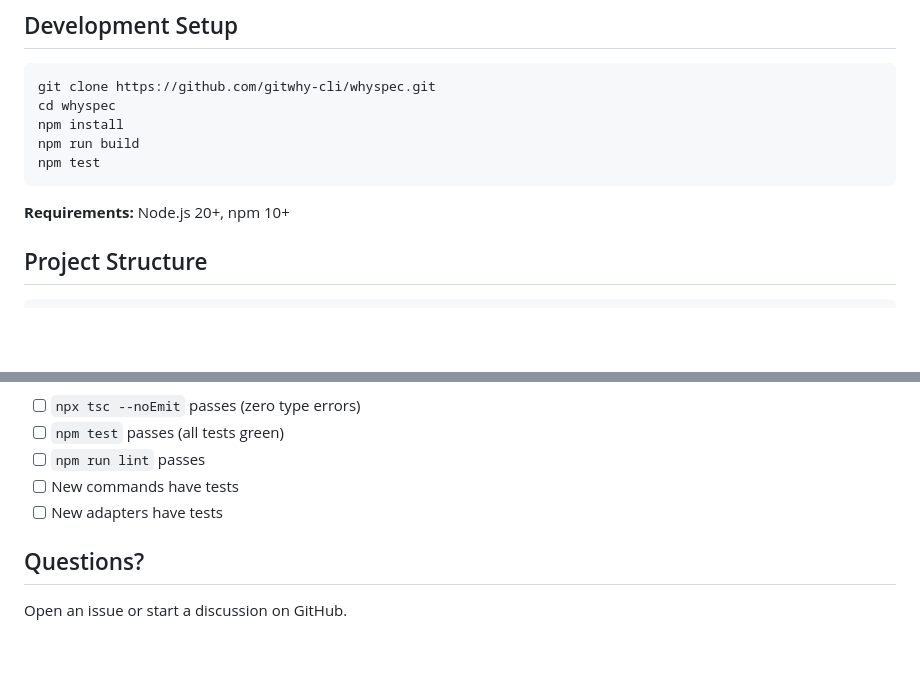
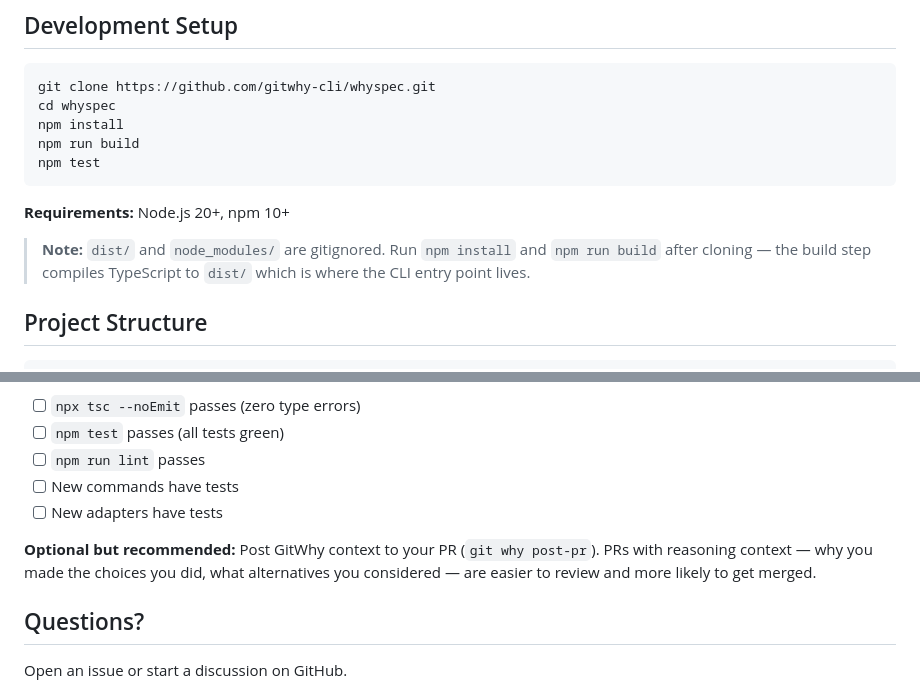
Before and after one commit to gitwhy-cli/whyspec, a Markdown page: CONTRIBUTING.md, 2 parts joined by grey strips. Drawn GitHub-style; blank space fills up the shorter version.

Commit message:
docs: improve CONTRIBUTING.md with build note and GitWhy PR tip
Co-Authored-By: Claude Opus 4.6 (1M context) <noreply@anthropic.com>

````diff
--- a/CONTRIBUTING.md
+++ b/CONTRIBUTING.md
@@ -13,6 +13,8 @@ npm test
 ```
 
 **Requirements:** Node.js 20+, npm 10+
+
+> **Note:** `dist/` and `node_modules/` are gitignored. Run `npm install` and `npm run build` after cloning — the build step compiles TypeScript to `dist/` which is where the CLI entry point lives.
 
 ## Project Structure
 
@@ -98,6 +100,8 @@ npx vitest run src/commands/__tests__/plan.test.ts  # Single file
 - [ ] New commands have tests
 - [ ] New adapters have tests
 
+**Optional but recommended:** Post GitWhy context to your PR (`git why post-pr`). PRs with reasoning context — why you made the choices you did, what alternatives you considered — are easier to review and more likely to get merged.
+
 ## Questions?
 
 Open an issue or start a discussion on GitHub.
````
